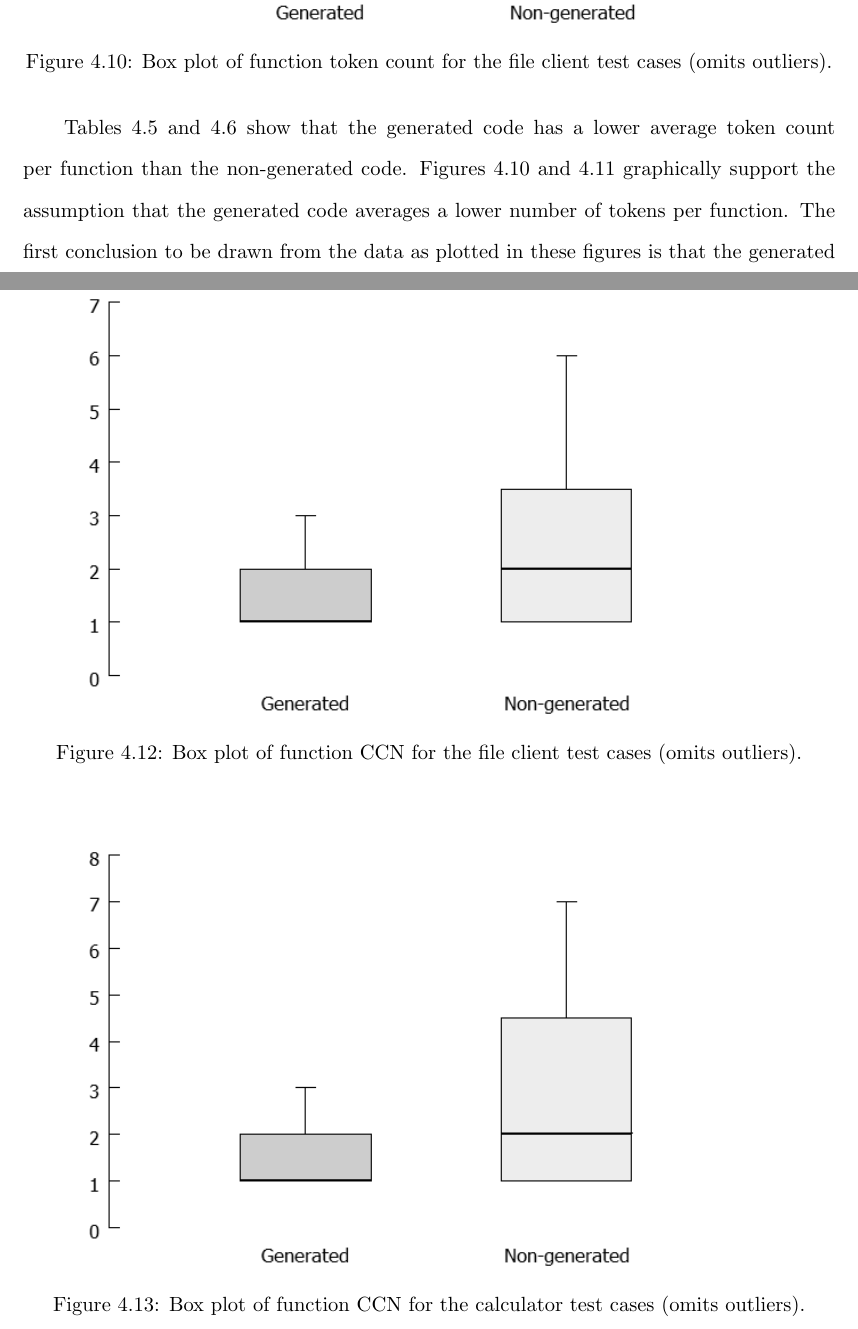
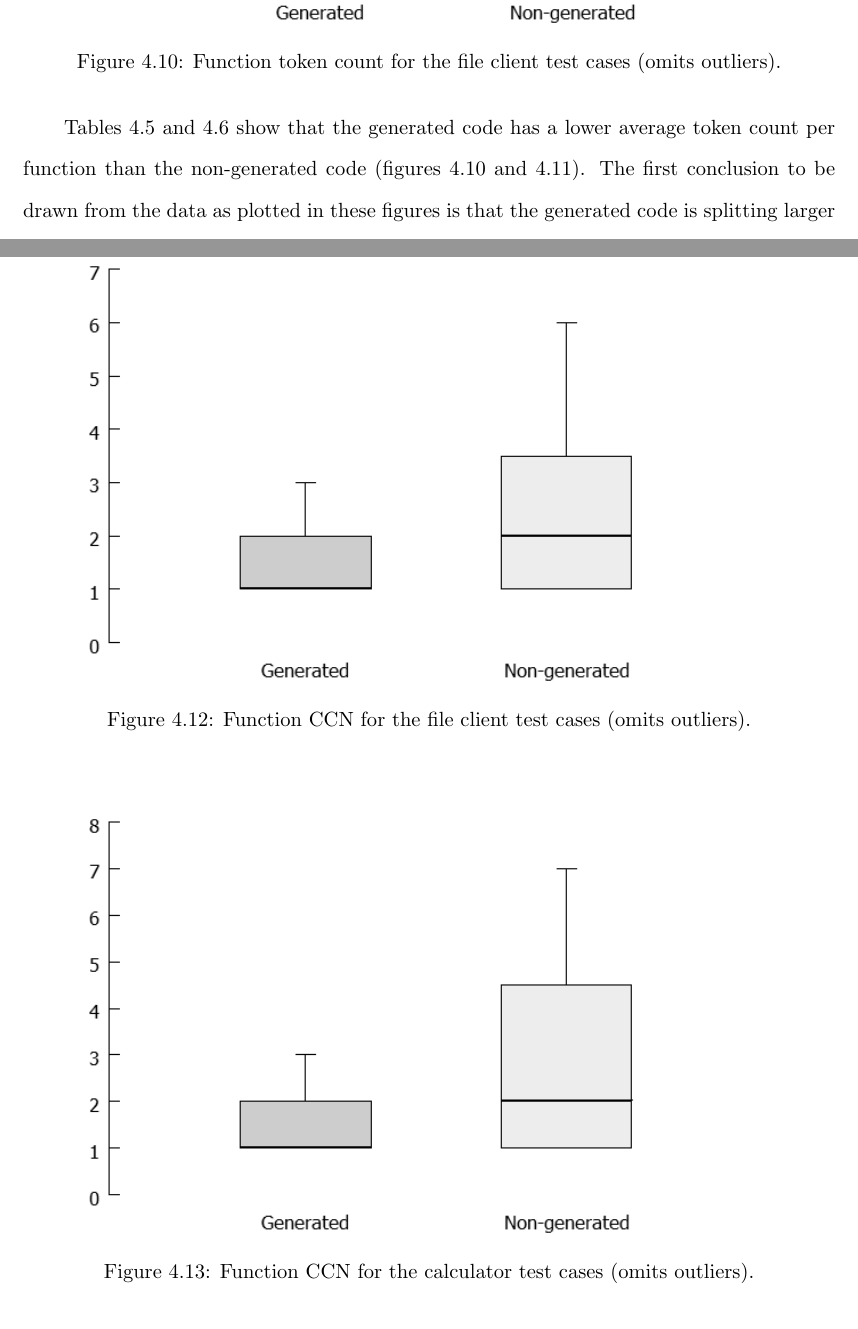
Before and after one commit to JasonGYoung/ProjectReport, a LaTeX thesis (report.tex, which reads chapter4.tex): two parts of pages 42 and 44 of 70, joined at a grey line, cut so that both start at the same text. Compiled offline with pdfLaTeX.

Commit message:
Adding final changes suggested by Kenneth.

```diff
--- a/chapter4.tex
+++ b/chapter4.tex
@@ -310,7 +310,7 @@ Analysis data for the generated and non-generated test cases also show that they
 \begin{figure}[h!]
 \centering
 \includegraphics[width=0.9\textwidth]{figures/Lizard_FileClient_TokenCount.png}
-\caption[Box plot of function token count for the file client test cases.]{Box plot of function token count for the file client test cases (omits outliers).}
+\caption[Function token count for the file client test cases.]{Function token count for the file client test cases (omits outliers).}
 \label{fig:Lizard_FileClient_TokenCount}
 \end{figure}
 
@@ -321,11 +321,8 @@ Analysis data for the generated and non-generated test cases also show that they
 \label{fig:Lizard_Calculator_TokenCount}
 \end{figure}
 
-%\indent
-%The difference in the number of functions between implementations is due to the fact %that code generated from TEBNF splits up larger computational problems into smaller %tasks than the non-generated implementations.  This dividing of tasks yields more %functions, leading to a need to combine logical groupings of functions into classes.
-
 \indent
-Tables~\ref{LizardAnalysisFileClient} and \ref{LizardAnalysisCalculator} show that the generated code has a lower average token count per function than the non-generated code.  Figures~\ref{fig:Lizard_FileClient_TokenCount} and \ref{fig:Lizard_Calculator_TokenCount} graphically support the assumption that the generated code averages a lower number of tokens per function.  The first conclusion to be drawn from the data as plotted in these figures is that the generated code is splitting larger computational problems into smaller tasks.  This conclusion can be drawn based on the fact that lower median values within smaller data spreads point to a greater number of functions with lower token counts.
+Tables~\ref{LizardAnalysisFileClient} and \ref{LizardAnalysisCalculator} show that the generated code has a lower average token count per function than the non-generated code (figures~\ref{fig:Lizard_FileClient_TokenCount} and \ref{fig:Lizard_Calculator_TokenCount}).  The first conclusion to be drawn from the data as plotted in these figures is that the generated code is splitting larger computational problems into smaller tasks.  This conclusion can be drawn based on the fact that lower median values within smaller data spreads point to a greater number of functions with lower token counts.
 
 \indent
 The lower average CCN for generated code (tables~\ref{LizardAnalysisFileClient} and \ref{LizardAnalysisCalculator}) is the strongest indicator that larger computational problems are being broken down into smaller ones.  Figures~\ref{fig:Lizard_FileClient_CCN} and \ref{fig:Lizard_Calculator_CCN} show that the median CCN for the generated test cases are at or below the lowest values measured for the non-generated test cases.  Given that \cite{zhang_01} was able to use CCN values to detect the presence of defects in code, and that the generated code has shorter interquartile ranges paired with medians at or below the lowest quartiles of the non-generated code, it can be concluded that a greater number of functions in the code generated from TEBNF have a lower number of defects than the non-generated code.  This correlation of fewer defects per function in generated code means it is likely that as applications increase in size and scope, the number of defects will remain lower than application code not generated from TEBNF.
@@ -333,13 +330,13 @@ The lower average CCN for generated code (tables~\ref{LizardAnalysisFileClient}
 \begin{figure}[h!]
 \centering
 \includegraphics[width=0.9\textwidth]{figures/Lizard_FileClient_CCN.png}
-\caption[Box plot of function CCN for the file client test cases.]{Box plot of function CCN for the file client test cases (omits outliers).}
+\caption[Function CCN for the file client test cases.]{Function CCN for the file client test cases (omits outliers).}
 \label{fig:Lizard_FileClient_CCN}
 \end{figure}
 
 \begin{figure}[h!]
 \centering
 \includegraphics[width=0.9\textwidth]{figures/Lizard_Calculator_CCN.png}
-\caption[Box plot of function CCN for the calculator test cases.]{Box plot of function CCN for the calculator test cases (omits outliers).}
+\caption[Function CCN for the calculator test cases.]{Function CCN for the calculator test cases (omits outliers).}
 \label{fig:Lizard_Calculator_CCN}
 \end{figure}
```
Also changed, not shown: report.pdf, chapter4.tex (2 more changed lines).
